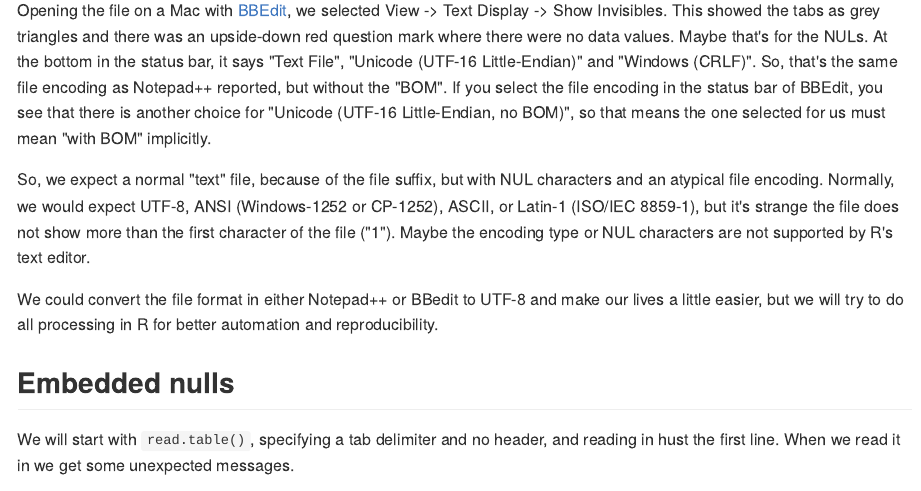
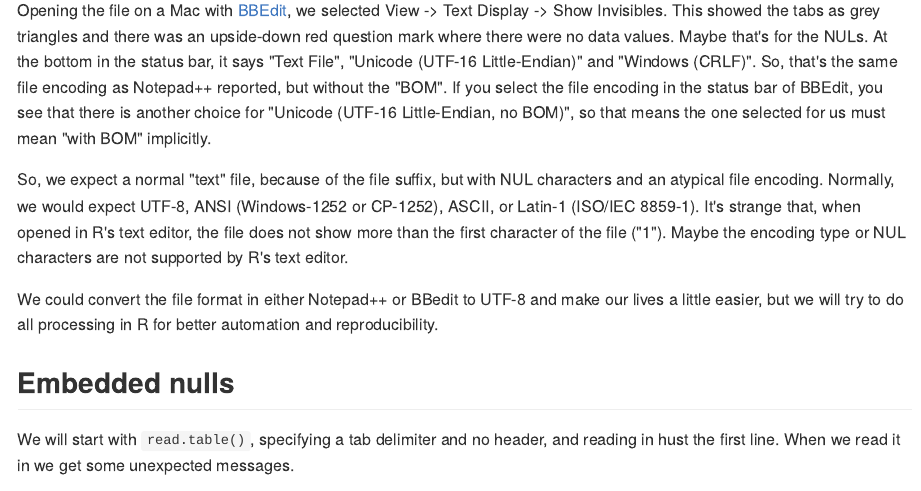
Before and after one commit to brianhigh/challenging_data, an R Markdown document (waddl_to_csv.Rmd): the page in a window 1100 px wide, from 1390 px down. The pictures show the output file waddl_to_csv.md that the author committed with the source, drawn offline in the style of GitHub; long lines of code are wrapped.

Commit message:
Clarified text about R's editor.

```diff
--- a/waddl_to_csv.Rmd
+++ b/waddl_to_csv.Rmd
@@ -89,9 +89,10 @@ the one selected for us must mean "with BOM" implicitly.
 
 So, we expect a normal "text" file, because of the file suffix, but with NUL
 characters and an atypical file encoding. Normally, we would expect UTF-8, ANSI
-(Windows-1252 or CP-1252), ASCII, or Latin-1 (ISO/IEC 8859-1), but it's strange
-the file does not show more than the first character of the file ("1"). Maybe
-the encoding type or NUL characters are not supported by R's text editor.
+(Windows-1252 or CP-1252), ASCII, or Latin-1 (ISO/IEC 8859-1). It's strange
+that, when opened in R's text editor, the file does not show more than the
+first character of the file ("1"). Maybe the encoding type or NUL characters
+are not supported by R's text editor.
 
 We could convert the file format in either Notepad++ or BBedit to UTF-8 and make
 our lives a little easier, but we will try to do all processing in R for
```
Also changed, not shown: waddl_to_csv.md.
